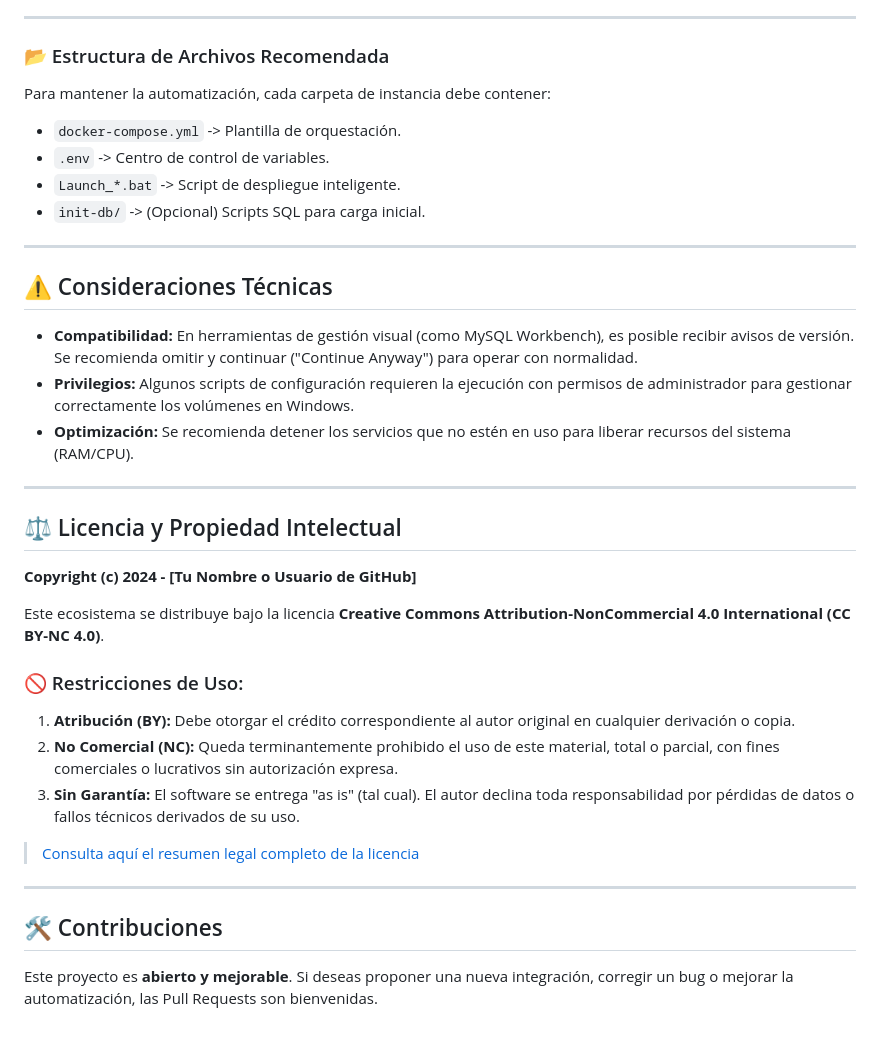
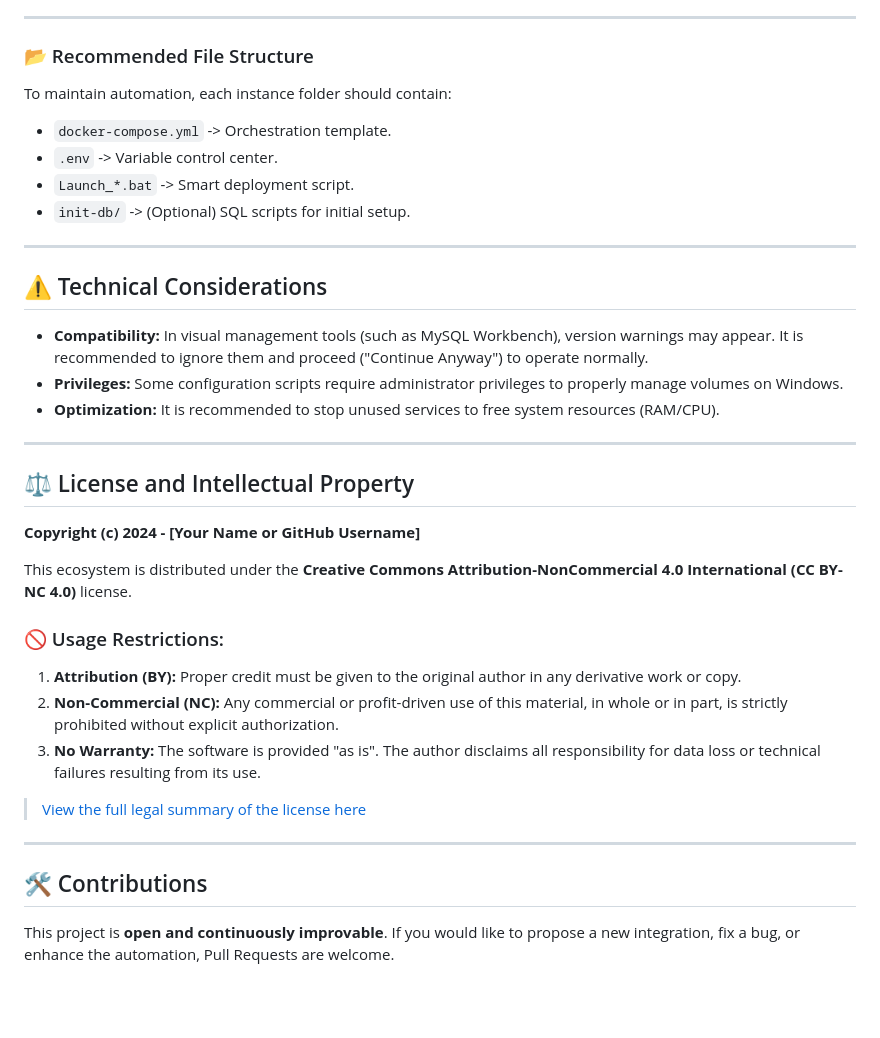
Before and after one commit to AlusoReza/Dockers-Image-Creator, a Markdown page: README.md, the part around one of its changes. GitHub-like rendering; blank space fills up the shorter version.

Commit message:
Translate README.md content to English

```diff
--- a/README.md
+++ b/README.md
@@ -61,36 +60,36 @@ Sigue estos pasos para desplegar tus instancias de base de datos de forma automa
 
 ---
 
-### 📂 Estructura de Archivos Recomendada
-Para mantener la automatización, cada carpeta de instancia debe contener:
-* `docker-compose.yml` -> Plantilla de orquestación.
-* `.env` -> Centro de control de variables.
-* `Launch_*.bat` -> Script de despliegue inteligente.
-* `init-db/` -> (Opcional) Scripts SQL para carga inicial.
+### 📂 Recommended File Structure
+To maintain automation, each instance folder should contain:
+* `docker-compose.yml` -> Orchestration template.
+* `.env` -> Variable control center.
+* `Launch_*.bat` -> Smart deployment script.
+* `init-db/` -> (Optional) SQL scripts for initial setup.
 
 ---
 
-## ⚠️ Consideraciones Técnicas
-* **Compatibilidad:** En herramientas de gestión visual (como MySQL Workbench), es posible recibir avisos de versión. Se recomienda omitir y continuar ("Continue Anyway") para operar con normalidad.
-* **Privilegios:** Algunos scripts de configuración requieren la ejecución con permisos de administrador para gestionar correctamente los volúmenes en Windows.
-* **Optimización:** Se recomienda detener los servicios que no estén en uso para liberar recursos del sistema (RAM/CPU).
+## ⚠️ Technical Considerations
+* **Compatibility:** In visual management tools (such as MySQL Workbench), version warnings may appear. It is recommended to ignore them and proceed ("Continue Anyway") to operate normally.
+* **Privileges:** Some configuration scripts require administrator privileges to properly manage volumes on Windows.
+* **Optimization:** It is recommended to stop unused services to free system resources (RAM/CPU).
 
 ---
 
-## ⚖️ Licencia y Propiedad Intelectual
+## ⚖️ License and Intellectual Property
 
-**Copyright (c) 2024 - [Tu Nombre o Usuario de GitHub]**
+**Copyright (c) 2024 - [Your Name or GitHub Username]**
 
-Este ecosistema se distribuye bajo la licencia **Creative Commons Attribution-NonCommercial 4.0 International (CC BY-NC 4.0)**.
+This ecosystem is distributed under the **Creative Commons Attribution-NonCommercial 4.0 International (CC BY-NC 4.0)** license.
 
-### 🚫 Restricciones de Uso:
-1.  **Atribución (BY):** Debe otorgar el crédito correspondiente al autor original en cualquier derivación o copia.
-2.  **No Comercial (NC):** Queda terminantemente prohibido el uso de este material, total o parcial, con fines comerciales o lucrativos sin autorización expresa.
-3.  **Sin Garantía:** El software se entrega "as is" (tal cual). El autor declina toda responsabilidad por pérdidas de datos o fallos técnicos derivados de su uso.
+### 🚫 Usage Restrictions:
+1. **Attribution (BY):** Proper credit must be given to the original author in any derivative work or copy.
+2. **Non-Commercial (NC):** Any commercial or profit-driven use of this material, in whole or in part, is strictly prohibited without explicit authorization.
+3. **No Warranty:** The software is provided "as is". The author disclaims all responsibility for data loss or technical failures resulting from its use.
 
-> [Consulta aquí el resumen legal completo de la licencia](https://creativecommons.org/licenses/by-nc/4.0/deed.es)
+> [View the full legal summary of the license here](https://creativecommons.org/licenses/by-nc/4.0/deed.en)
 
 ---
 
-## 🛠️ Contribuciones
-Este proyecto es **abierto y mejorable**. Si deseas proponer una nueva integración, corregir un bug o mejorar la automatización, las Pull Requests son bienvenidas.
+## 🛠️ Contributions
+This project is **open and continuously improvable**. If you would like to propose a new integration, fix a bug, or enhance the automation, Pull Requests are welcome.
```
Also changed, not shown: other parts of README.md (+33 -34 lines).
